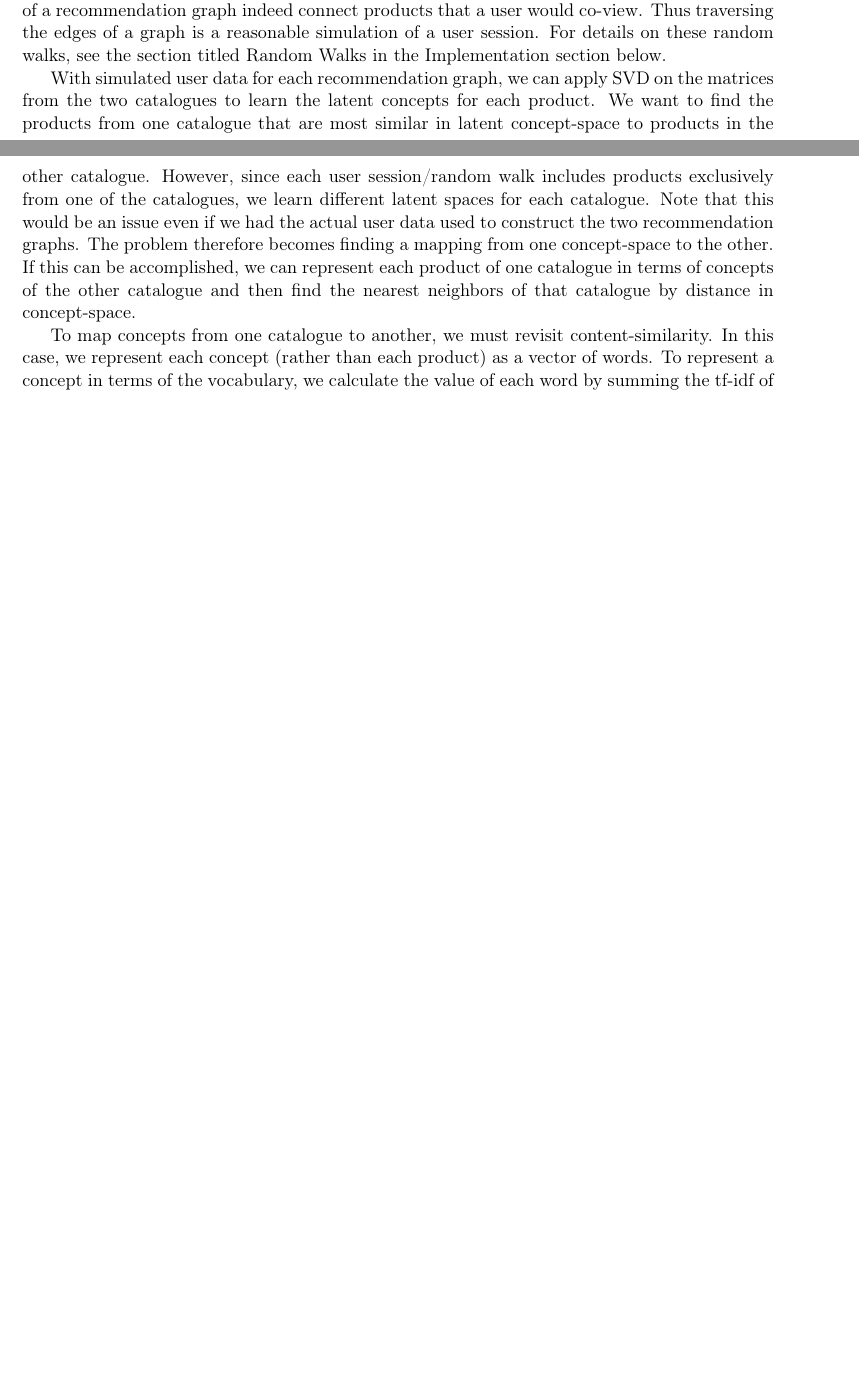
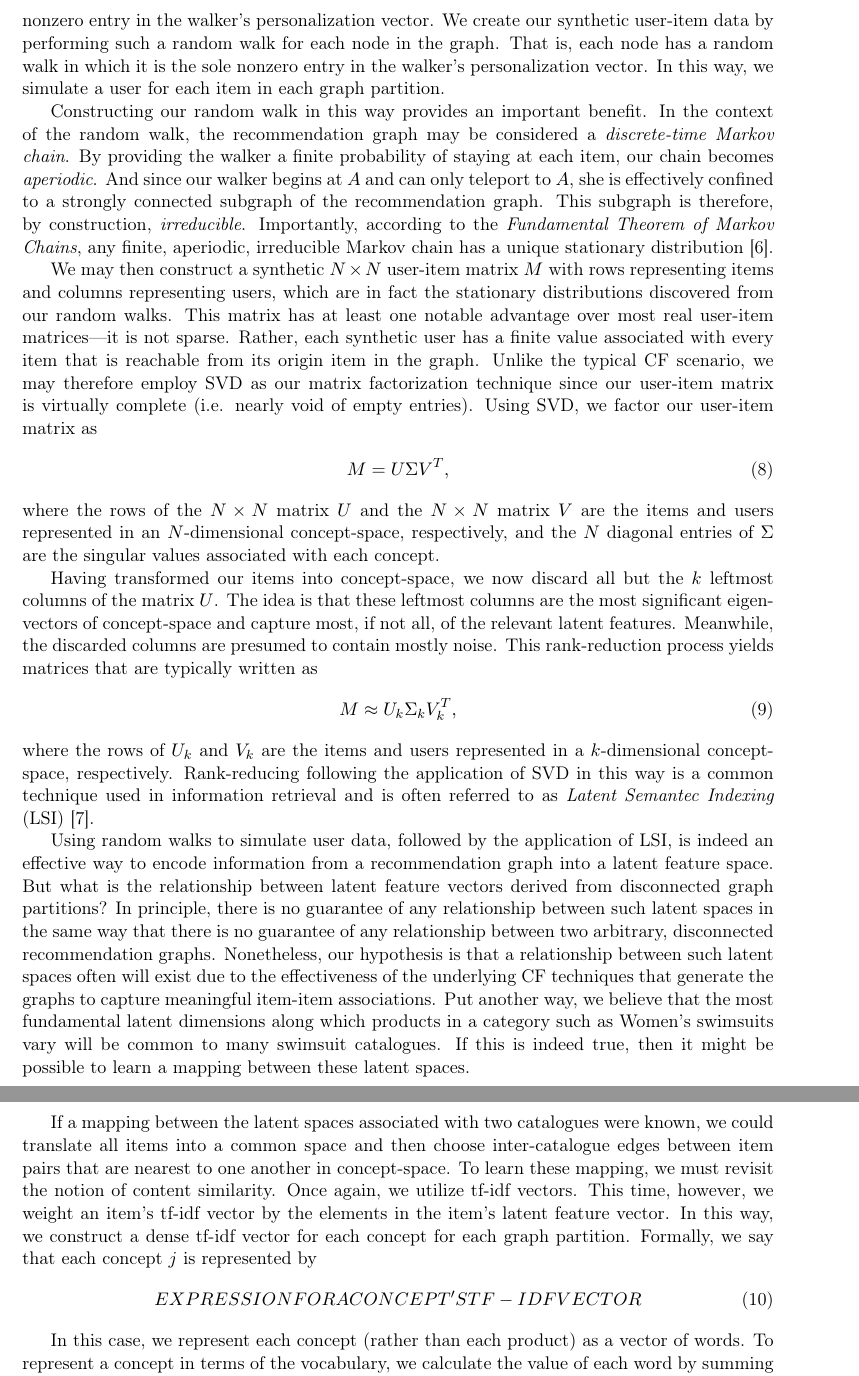
Before and after one commit to wchickering/cs399, a LaTeX document (paper2/paper.tex): two parts of pages 6 and 7 of 12 before the commit and two parts of pages 7 and 8 of 13 after it, joined at a grey line, cut at the place of the change, the shorter picture padded with empty space. Compiled offline with pdfLaTeX.

Commit message:
Rework LatentConceptRecommender subsection, but not finished.

```diff
--- a/paper2/paper.tex
+++ b/paper2/paper.tex
@@ -373,5 +372,0 @@ we can use them to simulate user sessions. To do this, we use a random walk
-technique on the graph. We assume that the edges of a recommendation graph
-indeed connect products that a user would co-view. Thus traversing the edges
-of a graph is a reasonable simulation of a user session. For details on these
-random walks, see the section titled Random Walks in the Implementation section
-below.
@@ -378,22 +381,82 @@ below.
+PageRank, item $A$ is the sole nonzero entry in the walker's personalization
+vector. We create our synthetic user-item data by performing such a random walk
+for each node in the graph. That is, each node has a random walk in which it is
+the sole nonzero entry in the walker's personalization vector. In this way, we
+simulate a user for each item in each graph partition.
 
-With simulated user data for each recommendation graph, we can apply SVD on the
-matrices from the two catalogues to learn the latent concepts for each product.
-We want to find the products from one catalogue that are most similar in latent
-concept-space to products in the other catalogue. However, since each user
-session/random walk includes products exclusively from one of the catalogues, we
-learn different latent spaces for each catalogue. Note that this would be an
-issue even if we had the actual user data used to construct the two
-recommendation graphs. The problem therefore becomes finding a mapping from one
-concept-space to the other. If this can be accomplished, we can represent each
-product of one catalogue in terms of concepts of the other catalogue and then
-find the nearest neighbors of that catalogue by distance in concept-space.
+Constructing our random walk in this way provides an important benefit. In the
+context of the random walk, the recommendation graph may be considered a {\em
+discrete-time Markov chain}. By providing the walker a finite probability of
+staying at each item, our chain becomes {\em aperiodic}. And since our walker
+begins at $A$ and can only teleport to $A$, she is effectively confined to a
+strongly connected subgraph of the recommendation graph. This subgraph is
+therefore, by construction, {\em irreducible}.  Importantly, according to the
+{\em Fundamental Theorem of Markov Chains}, any finite, aperiodic, irreducible
+Markov chain has a unique stationary distribution \cite{Norris1998}.
 
-To map concepts from one catalogue to another, we must revisit
-content-similarity. In this case, we represent each concept (rather than each
+We may then construct a synthetic $N \times N$ user-item matrix $M$ with rows
+representing items and columns representing users, which are in fact the
+stationary distributions discovered from our random walks. This matrix has at
+least one notable advantage over most real user-item matrices---it is not
+sparse.  Rather, each synthetic user has a finite value associated with every
+item that is reachable from its origin item in the graph. Unlike the typical CF
+scenario, we may therefore employ SVD as our matrix factorization technique
+since our user-item matrix is virtually complete (i.e. nearly void of empty
+entries).  Using SVD, we factor our user-item matrix as
+\begin{align}
+M = U \Sigma V^T,
+\end{align}
+where the rows of the $N \times N$ matrix $U$ and the $N \times N$ matrix $V$
+are the items and users represented in an $N$-dimensional concept-space,
+respectively, and the $N$ diagonal entries of $\Sigma$ are the singular values
+associated with each concept.
+
+Having transformed our items into concept-space, we now discard all but the $k$
+leftmost columns of the matrix $U$. The idea is that these leftmost columns are
+the most significant eigenvectors of concept-space and capture most, if not all,
+of the relevant latent features. Meanwhile, the discarded columns are presumed
+to contain mostly noise. This rank-reduction process yields matrices that are
+typically written as
+\begin{align}
+M \approx U_k \Sigma_k V^T_k,
+\end{align}
+where the rows of $U_k$ and $V_k$ are the items and users represented in a
+$k$-dimensional concept-space, respectively.  Rank-reducing following the
+application of SVD in this way is a common technique used in information
+retrieval and is often referred to as {\em Latent Semantec Indexing} (LSI)
+\cite{Deerwester1990}.
+
+Using random walks to simulate user data, followed by the application of LSI, is
+indeed an effective way to encode information from a recommendation graph into a
+latent feature space. But what is the relationship between latent feature
+vectors derived from disconnected graph partitions? In principle, there is no
+guarantee of any relationship between such latent spaces in the same way that
+there is no guarantee of any relationship between two arbitrary, disconnected
+recommendation graphs. Nonetheless, our hypothesis is that a relationship
+between such latent spaces often will exist due to the effectiveness of the
+underlying CF techniques that generate the graphs to capture meaningful
+item-item associations. Put another way, we believe that the most fundamental
+latent dimensions along which products in a category such as Women's swimsuits
+vary will be common to many swimsuit catalogues. If this is indeed true, then it
+might be possible to learn a mapping between these latent spaces.
+
+If a mapping between the latent spaces associated with two catalogues were
+known, we could translate all items into a common space and then choose
+inter-catalogue edges between item pairs that are nearest to one another in
+concept-space. To learn these mapping, we must revisit the notion of content
+similarity. Once again, we utilize tf-idf vectors. This time, however, we weight
+an item's tf-idf vector by the elements in the item's latent feature vector. In
+this way, we construct a dense tf-idf vector for each concept for each graph
+partition. Formally, we say that each concept $j$ is represented by
+\begin{align}
+EXPRESSION FOR A CONCEPT'S TF-IDF VECTOR
+\end{align}
+
+In this case, we represent each concept (rather than each
 product) as a vector of words. To represent a concept in terms of the
-vocabulary, we calculate the value of each word by summing the
-tf-idf of that word for each product $P$, weighted by the projection of $P$ on
-our concept in concept-space. That is:
+vocabulary, we calculate the value of each word by summing the tf-idf of that
+word for each product $P$, weighted by the projection of $P$ on our concept in
+concept-space. That is:
 
 \begin{align}
 C_w = \sum\limits_{P} \text{tfidf}(w)\times P_C
```
Also changed, not shown: paper2/paper.tex (107 more changed lines).
